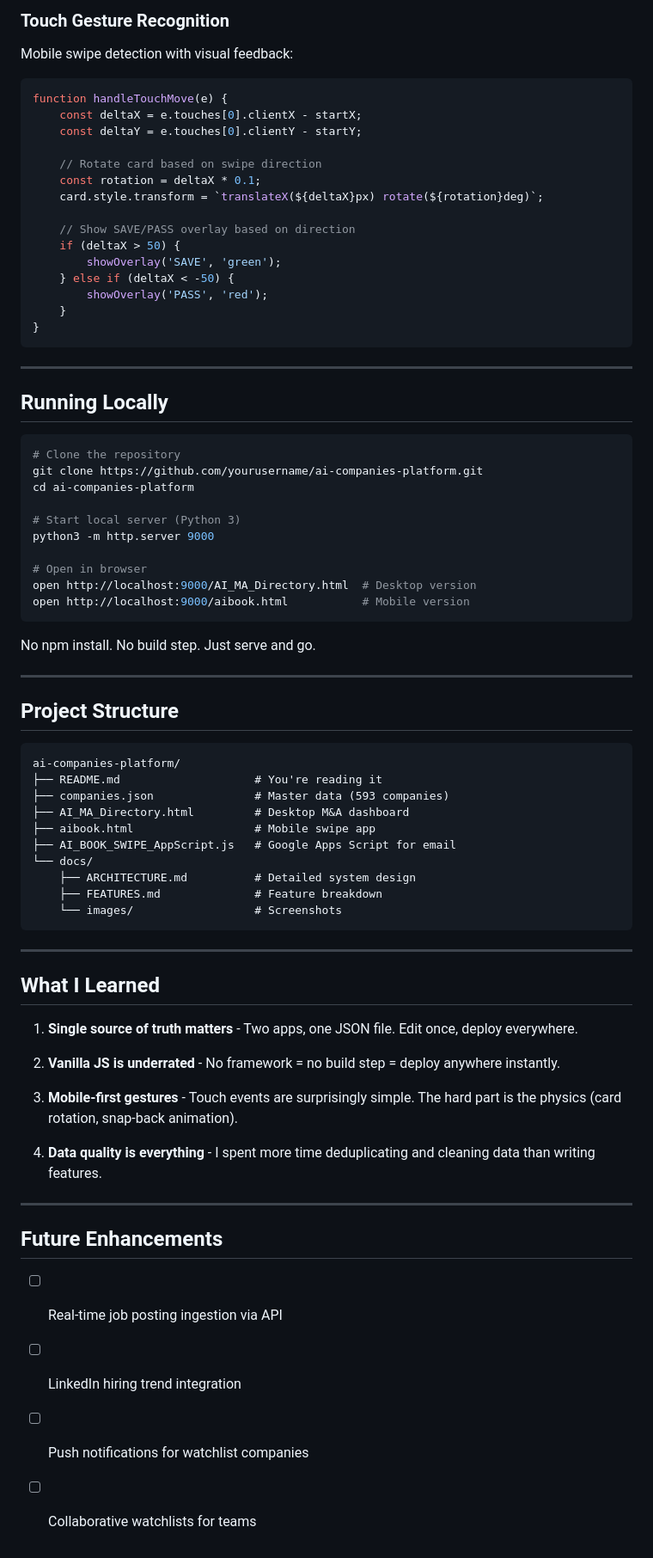
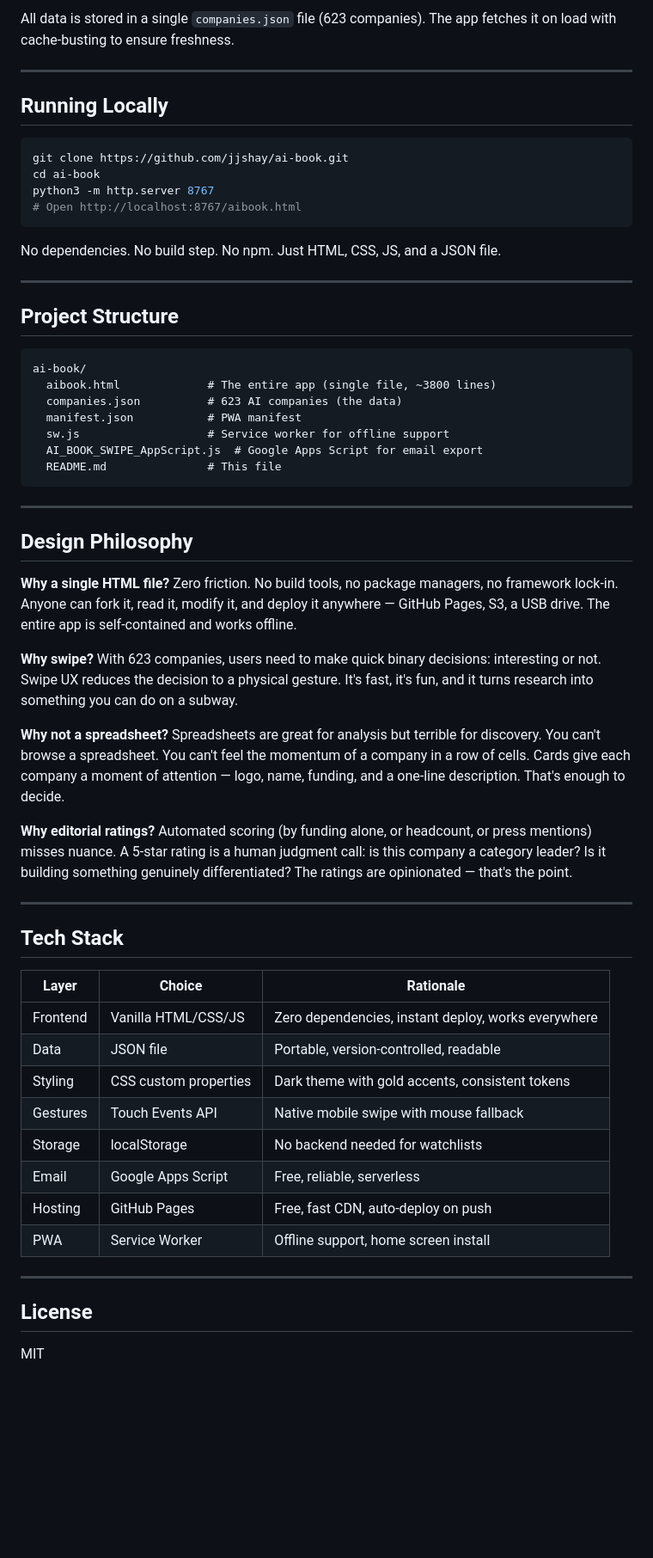
Before and after one commit to jjshay/ai-book, a Markdown page: README.md, the part around one of its changes. Shown at 86% size. Drawn GitHub-style; blank space fills up the shorter version.

Commit message:
Rewrite README with full feature guide, strategy, and usage instructions
Co-Authored-By: Claude Opus 4.6 <noreply@anthropic.com>

````diff
--- a/README.md
+++ b/README.md
@@ -212,78 +173,61 @@ function normalizeName(name) {
-### Touch Gesture Recognition
-
-Mobile swipe detection with visual feedback:
-
-```javascript
-function handleTouchMove(e) {
-    const deltaX = e.touches[0].clientX - startX;
-    const deltaY = e.touches[0].clientY - startY;
-
-    // Rotate card based on swipe direction
-    const rotation = deltaX * 0.1;
-    card.style.transform = `translateX(${deltaX}px) rotate(${rotation}deg)`;
-
-    // Show SAVE/PASS overlay based on direction
-    if (deltaX > 50) {
-        showOverlay('SAVE', 'green');
-    } else if (deltaX < -50) {
-        showOverlay('PASS', 'red');
-    }
-}
-```
+All data is stored in a single `companies.json` file (623 companies). The app fetches it on load with cache-busting to ensure freshness.
 
 ---
 
 ## Running Locally
 
 ```bash
-# Clone the repository
-git clone https://github.com/yourusername/ai-companies-platform.git
-cd ai-companies-platform
-
-# Start local server (Python 3)
-python3 -m http.server 9000
-
-# Open in browser
-open http://localhost:9000/AI_MA_Directory.html  # Desktop version
-open http://localhost:9000/aibook.html           # Mobile version
+git clone https://github.com/jjshay/ai-book.git
+cd ai-book
+python3 -m http.server 8767
+# Open http://localhost:8767/aibook.html
 ```
 
-No npm install. No build step. Just serve and go.
+No dependencies. No build step. No npm. Just HTML, CSS, JS, and a JSON file.
 
 ---
 
 ## Project Structure
 
 ```
-ai-companies-platform/
-├── README.md                    # You're reading it
-├── companies.json               # Master data (593 companies)
-├── AI_MA_Directory.html         # Desktop M&A dashboard
-├── aibook.html                  # Mobile swipe app
-├── AI_BOOK_SWIPE_AppScript.js   # Google Apps Script for email
-└── docs/
-    ├── ARCHITECTURE.md          # Detailed system design
-    ├── FEATURES.md              # Feature breakdown
-    └── images/                  # Screenshots
+ai-book/
+  aibook.html             # The entire app (single file, ~3800 lines)
+  companies.json          # 623 AI companies (the data)
+  manifest.json           # PWA manifest
+  sw.js                   # Service worker for offline support
+  AI_BOOK_SWIPE_AppScript.js  # Google Apps Script for email export
+  README.md               # This file
 ```
 
 ---
 
-## What I Learned
+## Design Philosophy
 
-1. **Single source of truth matters** - Two apps, one JSON file. Edit once, deploy everywhere.
+**Why a single HTML file?** Zero friction. No build tools, no package managers, no framework lock-in. Anyone can fork it, read it, modify it, and deploy it anywhere — GitHub Pages, S3, a USB drive. The entire app is self-contained and works offline.
 
-2. **Vanilla JS is underrated** - No framework = no build step = deploy anywhere instantly.
+**Why swipe?** With 623 companies, users need to make quick binary decisions: interesting or not. Swipe UX reduces the decision to a physical gesture. It's fast, it's fun, and it turns research into something you can do on a subway.
 
-3. **Mobile-first gestures** - Touch events are surprisingly simple. The hard part is the physics (card rotation, snap-back animation).
+**Why not a spreadsheet?** Spreadsheets are great for analysis but terrible for discovery. You can't browse a spreadsheet. You can't feel the momentum of a company in a row of cells. Cards give each company a moment of attention — logo, name, funding, and a one-line description. That's enough to decide.
 
-4. **Data quality is everything** - I spent more time deduplicating and cleaning data than writing features.
+**Why editorial ratings?** Automated scoring (by funding alone, or headcount, or press mentions) misses nuance. A 5-star rating is a human judgment call: is this company a category leader? Is it building something genuinely differentiated? The ratings are opinionated — that's the point.
 
 ---
 
-## Future Enhancements
+## Tech Stack
 
-- [ ] Real-time job posting ingestion via API
-- [ ] LinkedIn hiring trend integration
-- [ ] Push notifications for watchlist companies
-- [ ] Collaborative watchlists for teams
+| Layer | Choice | Rationale |
+|-------|--------|-----------|
+| Frontend | Vanilla HTML/CSS/JS | Zero dependencies, instant deploy, works everywhere |
+| Data | JSON file | Portable, version-controlled, readable |
+| Styling | CSS custom properties | Dark theme with gold accents, consistent tokens |
+| Gestures | Touch Events API | Native mobile swipe with mouse fallback |
+| Storage | localStorage | No backend needed for watchlists |
+| Email | Google Apps Script | Free, reliable, serverless |
+| Hosting | GitHub Pages | Free, fast CDN, auto-deploy on push |
+| PWA | Service Worker | Offline support, home screen install |
+
+---
+
+## License
+
+MIT
````
Also changed, not shown: other parts of README.md (+146 -185 lines).
